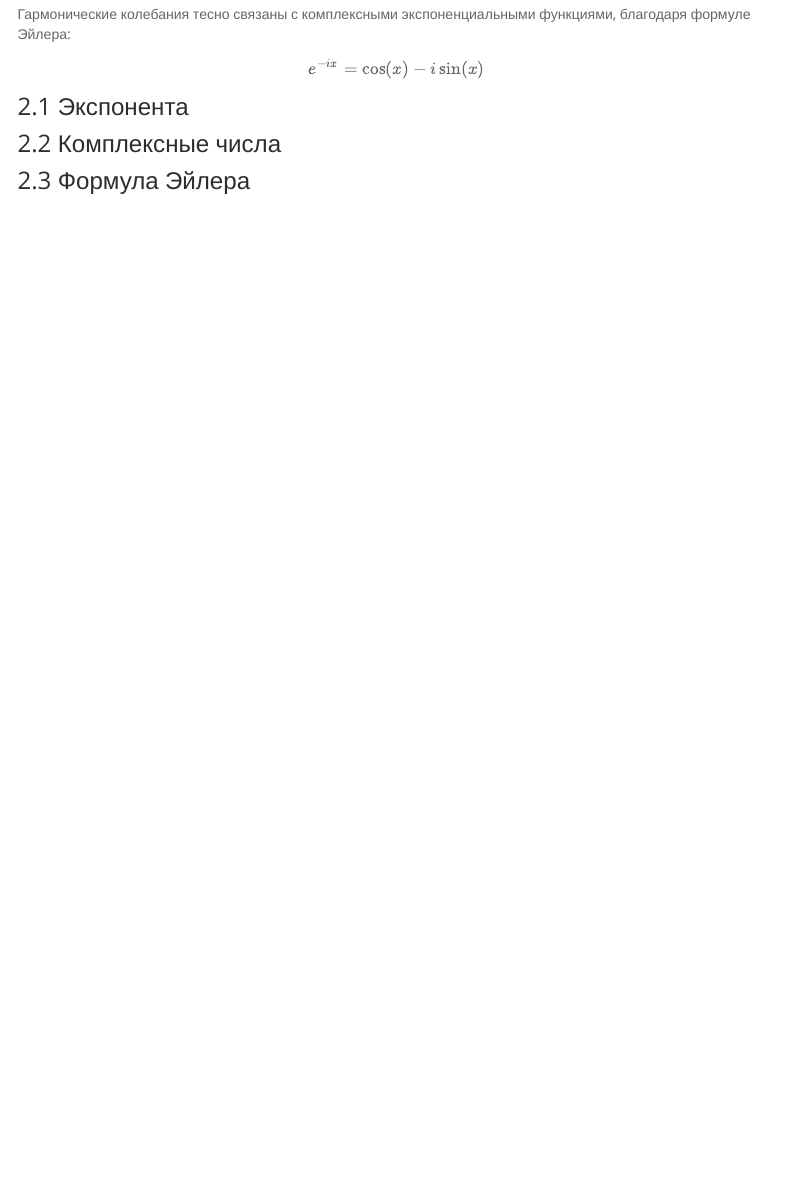
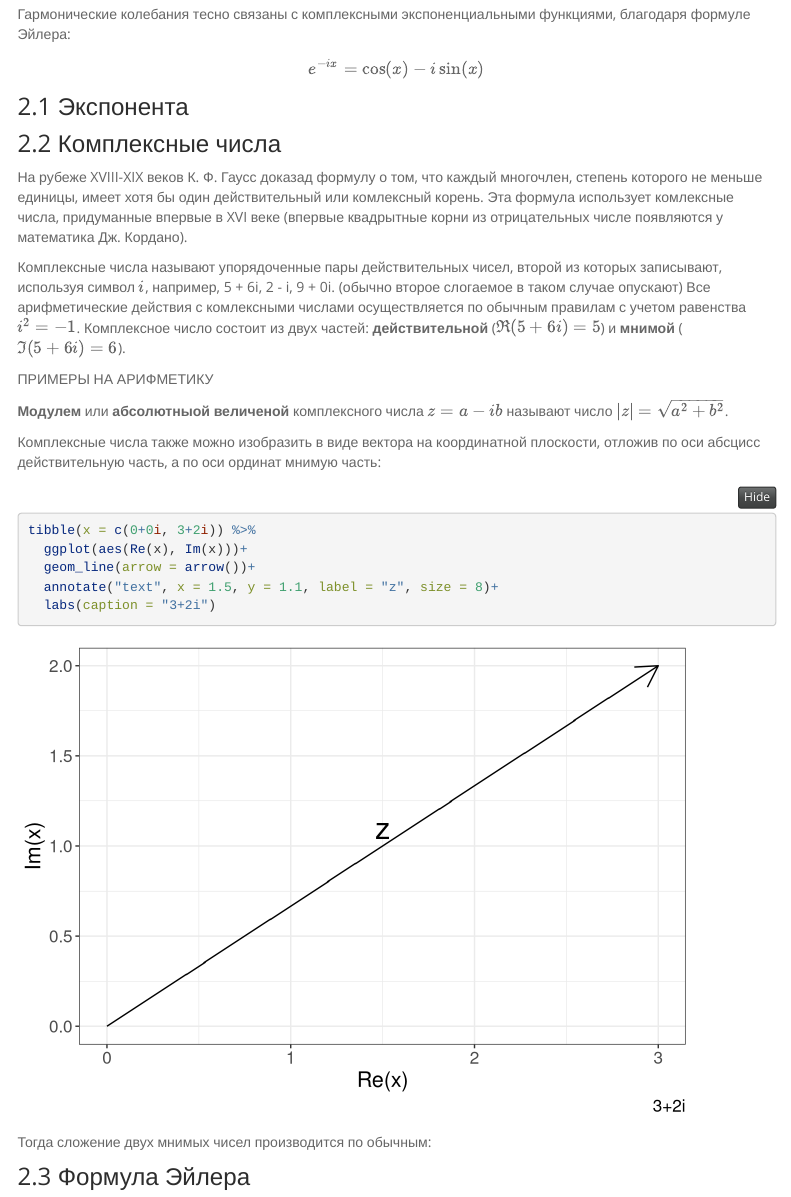
Before and after one commit to agricolamz/2019_PhonDan, an R Markdown document (1_math.Rmd): the page in a window 1100 px wide, from 10420 px down. Rendered offline with R 4.5, knitr and Pandoc, with nearby package versions; folded parts are opened; menus at the side of the page are left out.

Commit message:
add to math section

````diff
--- a/1_math.Rmd
+++ b/1_math.Rmd
@@ -261,6 +260,27 @@ $$e^{-ix}=\cos(x)-i\sin(x)$$
 
 ### 2.2 Комплексные числа
 
+На рубеже XVIII-XIX веков К. Ф. Гаусс доказад формулу о том, что каждый многочлен, степень которого не меньше единицы, имеет хотя бы один действительный или комлексный корень. Эта формула использует комлексные числа, придуманные впервые в XVI веке (впервые квадрытные корни из отрицательных числе появляются у математика Дж. Кордано).
+
+Комплексные числа называют упорядоченные пары действительных чисел, второй из которых записывают, используя символ $i$, например, 5 + 6i, 2 - i, 9 + 0i. (обычно второе слогаемое в таком случае опускают) Все арифметические действия с комлексными числами осуществляется по обычным правилам с учетом равенства $i^2 = -1$. Комплексное число состоит из двух частей: **действительной** ($\Re(5+6i) = 5$) и **мнимой** ($\Im(5+6i) = 6$).
+
+ПРИМЕРЫ НА АРИФМЕТИКУ
+
+**Модулем** или **абсолютныой величеной** комплексного числа $z = a - ib$ называют число $|z| = \sqrt{a^2+b^2}$.
+
+Комплексные числа также можно изобразить в виде вектора на координатной плоскости, отложив по оси абсцисс действительную часть, а по оси ординат мнимую часть:
+
+```{r}
+tibble(x = c(0+0i, 3+2i)) %>%
+  ggplot(aes(Re(x), Im(x)))+
+  geom_line(arrow = arrow())+
+  annotate("text", x = 1.5, y = 1.1, label = "z", size = 8)+
+  labs(caption = "3+2i")
+```
+
+Тогда сложение двух мнимых чисел производится по обычным:
+
+
 ### 2.3 Формула Эйлера
 
 ### 2.4 Гармонические колебания как phasors
````
Also changed, not shown: 1_math.Rmd (1 more changed lines), 2 other files.
